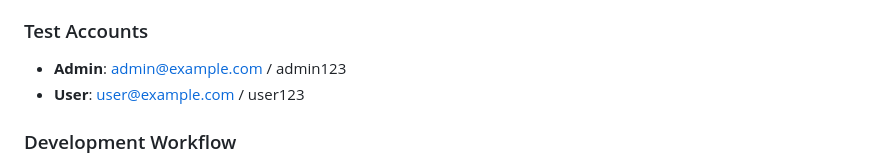
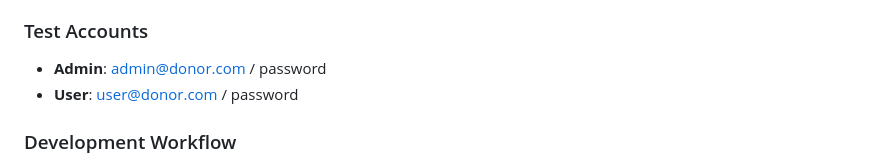
Before and after one commit to hikma26/Nur-Hikma_UASPemweb, a Markdown page: docs/IMPLEMENTATION_SUMMARY.md, the part around the change. Rendered like a GitHub page.

Commit message:
Update implementation

```diff
--- a/docs/IMPLEMENTATION_SUMMARY.md
+++ b/docs/IMPLEMENTATION_SUMMARY.md
@@ -145,8 +145,8 @@ The system is now fully responsive:
 4. **User Panel**: Login as user → redirected to user dashboard
 
 ### Test Accounts
-- **Admin**: admin@example.com / admin123
-- **User**: user@example.com / user123
+- **Admin**: admin@donor.com / password
+- **User**: user@donor.com / password
 
 ### Development Workflow
 1. **Models**: Create in `app/models/` extending `BaseModel`
```
